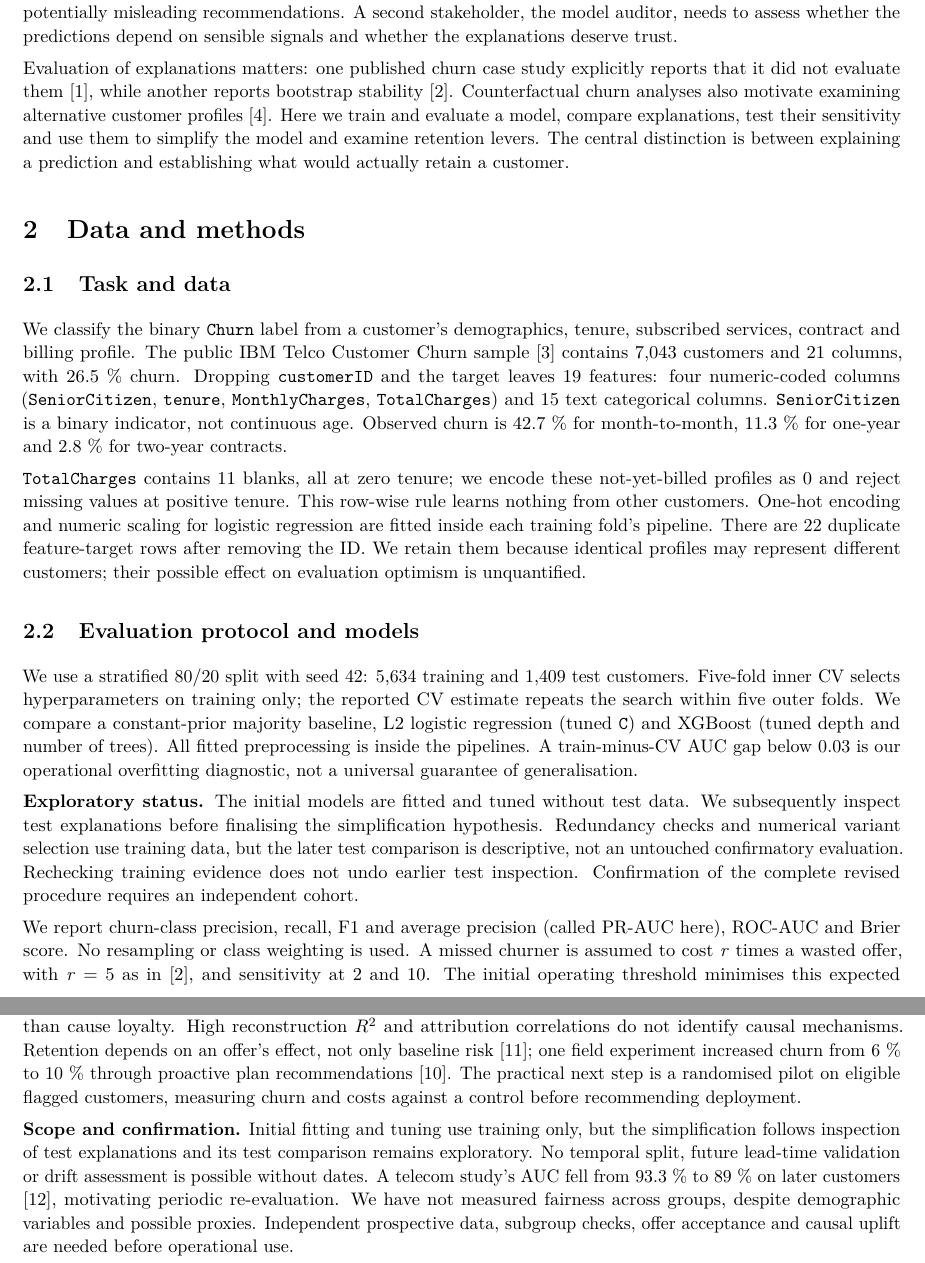
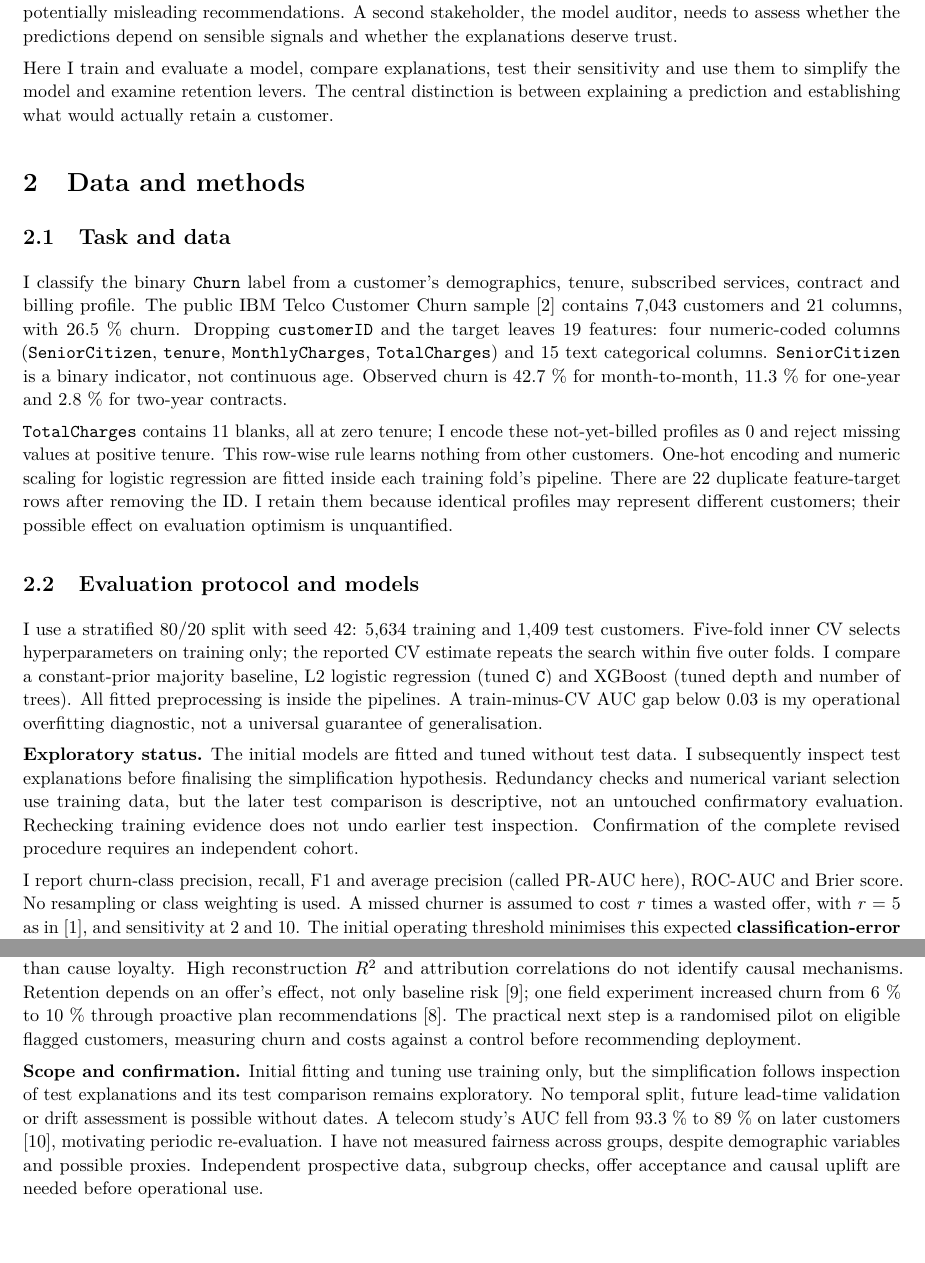
Before and after one commit to ndelval/xai-final-project, a LaTeX document (reports/report.tex): two parts of pages 1 and 7 of 8, joined at a grey line, cut so that both start at the same text, the shorter picture padded with empty space. Compiled offline with pdfLaTeX.

Commit message:
docs: update report

```diff
--- a/reports/report.tex
+++ b/reports/report.tex
@@ -46,12 +46,9 @@ and identify potentially misleading recommendations. A second
 stakeholder, the model auditor, needs to assess whether the predictions
 depend on sensible signals and whether the explanations deserve trust.
 
-Evaluation of explanations matters: one published churn case study
-explicitly reports that it did not evaluate them \cite{cao2021}, while another
-reports bootstrap stability \cite{elattar2026}. Counterfactual churn analyses also
-motivate examining alternative customer profiles \cite{oprea2025}. Here we train
-and evaluate a model, compare explanations, test their sensitivity and
-use them to simplify the model and examine retention levers. The central
+Here I train and evaluate a model, compare explanations, test their
+sensitivity and use them to simplify the model and examine retention
+levers. The central
 distinction is between explaining a prediction and establishing what
 would actually retain a customer.
 
@@ -59,7 +56,7 @@ would actually retain a customer.
 
 \subsection{Task and data}\label{task-and-data}
 
-We classify the binary \texttt{Churn} label from a customer's
+I classify the binary \texttt{Churn} label from a customer's
 demographics, tenure, subscribed services, contract and billing profile.
 The public IBM Telco Customer Churn sample \cite{ibm} contains 7,043
 customers and 21 columns, with 26.5 \% churn. Dropping
@@ -70,29 +67,29 @@ columns. \texttt{SeniorCitizen} is a binary indicator, not continuous
 age. Observed churn is 42.7 \% for month-to-month, 11.3 \% for one-year
 and 2.8 \% for two-year contracts.
 
-\texttt{TotalCharges} contains 11 blanks, all at zero tenure; we encode
+\texttt{TotalCharges} contains 11 blanks, all at zero tenure; I encode
 these not-yet-billed profiles as 0 and reject missing values at positive
 tenure. This row-wise rule learns nothing from other customers. One-hot
 encoding and numeric scaling for logistic regression are fitted inside
 each training fold's pipeline. There are 22 duplicate feature-target
-rows after removing the ID. We retain them because identical profiles
+rows after removing the ID. I retain them because identical profiles
 may represent different customers; their possible effect on evaluation
 optimism is unquantified.
 
 \subsection{Evaluation protocol and
 models}\label{evaluation-protocol-and-models}
 
-We use a stratified 80/20 split with seed 42: 5,634 training and 1,409
+I use a stratified 80/20 split with seed 42: 5,634 training and 1,409
 test customers. Five-fold inner CV selects hyperparameters on training
 only; the reported CV estimate repeats the search within five outer
-folds. We compare a constant-prior majority baseline, L2 logistic
+folds. I compare a constant-prior majority baseline, L2 logistic
 regression (tuned \texttt{C}) and XGBoost (tuned depth and number of
 trees). All fitted preprocessing is inside the pipelines. A
-train-minus-CV AUC gap below 0.03 is our operational overfitting
+train-minus-CV AUC gap below 0.03 is my operational overfitting
 diagnostic, not a universal guarantee of generalisation.
 
 \textbf{Exploratory status.} The initial models are fitted and tuned
-without test data. We subsequently inspect test explanations before
+without test data. I subsequently inspect test explanations before
 finalising the simplification hypothesis. Redundancy checks and
 numerical variant selection use training data, but the later test
 comparison is descriptive, not an untouched confirmatory evaluation.
@@ -100,7 +97,7 @@ Rechecking training evidence does not undo earlier test inspection.
 Confirmation of the complete revised procedure requires an independent
 cohort.
 
-We report churn-class precision, recall, F1 and average precision
+I report churn-class precision, recall, F1 and average precision
 (called PR-AUC here), ROC-AUC and Brier score. No resampling or class
 weighting is used. A missed churner is assumed to cost \emph{r} times a
 wasted offer, with \emph{r} = 5 as in \cite{elattar2026}, and sensitivity at 2 and
@@ -468,7 +465,7 @@ only, but the simplification follows inspection of test explanations and
 its test comparison remains exploratory. No temporal split, future
 lead-time validation or drift assessment is possible without dates. A
 telecom study's AUC fell from 93.3 \% to 89 \% on later customers
-\cite{ahmad2019}, motivating periodic re-evaluation. We have not measured
+\cite{ahmad2019}, motivating periodic re-evaluation. I have not measured
 fairness across groups, despite demographic variables and possible
 proxies. Independent prospective data, subgroup checks, offer acceptance
 and causal uplift are needed before operational use.
```
Also changed, not shown: reports/report.pdf, reports/report.tex (27 more changed lines).
